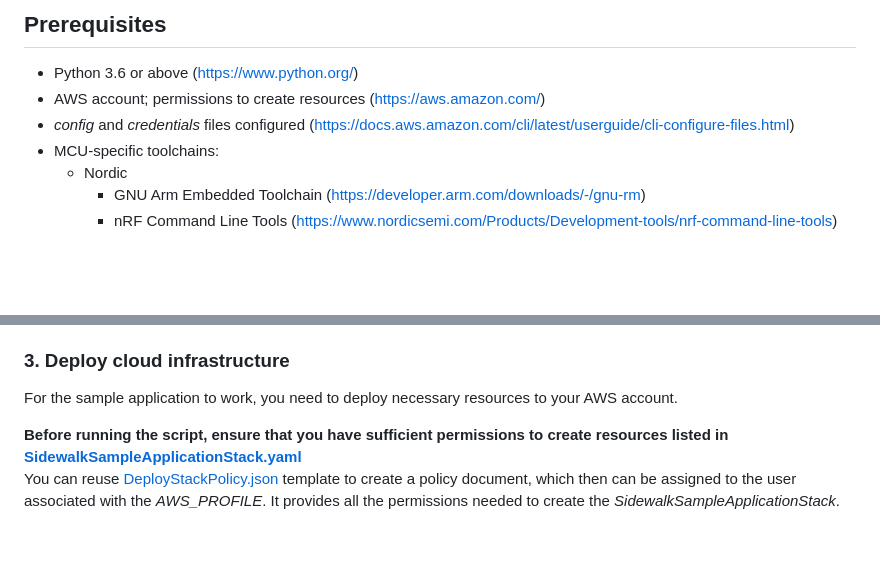
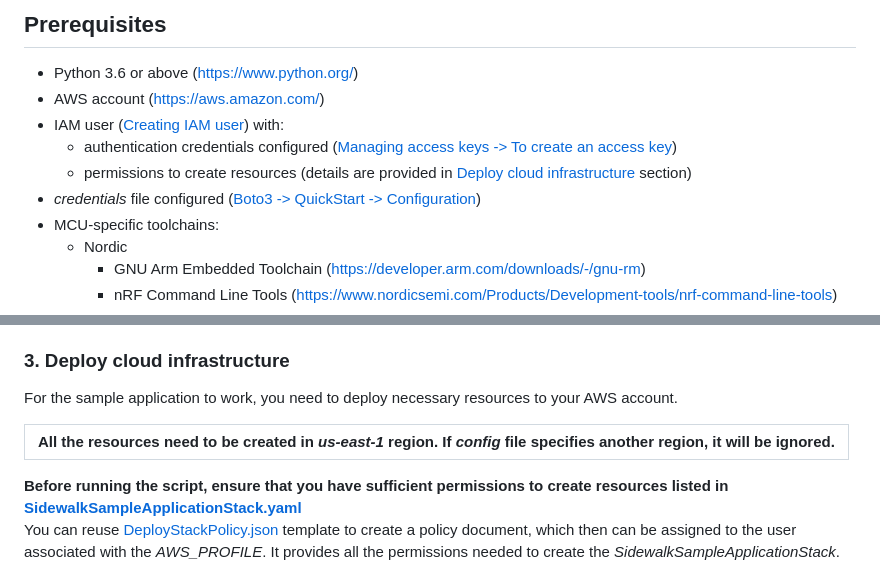
Before and after one commit to aws-samples/aws-iot-core-for-amazon-sidewalk-sample-app, a Markdown page: README.md, 2 parts joined by grey strips. Rendered like a GitHub page; blank space fills up the shorter version.

Commit message:
Update readme: prerequisites + region disclaimer

```diff
--- a/README.md
+++ b/README.md
@@ -20,8 +20,11 @@ Installation and configuration of the gateway is not covered in this readme.
 
 ## Prerequisites
 - Python 3.6 or above (https://www.python.org/)
-- AWS account; permissions to create resources (https://aws.amazon.com/)
-- *config* and *credentials* files configured (https://docs.aws.amazon.com/cli/latest/userguide/cli-configure-files.html)
+- AWS account (https://aws.amazon.com/)
+- IAM user ([Creating IAM user](https://docs.aws.amazon.com/IAM/latest/UserGuide/id_users_create.html#id_users_create_console)) with:
+  - authentication credentials configured ([Managing access keys -> To create an access key](https://docs.aws.amazon.com/IAM/latest/UserGuide/id_credentials_access-keys.html#Using_CreateAccessKey))
+  - permissions to create resources (details are provided in [Deploy cloud infrastructure](#3.-Deploy-cloud-infrastructure) section)
+- *credentials* file configured ([Boto3 -> QuickStart -> Configuration](https://boto3.amazonaws.com/v1/documentation/api/latest/guide/quickstart.html#configuration))
 - MCU-specific toolchains:
     - Nordic
         - GNU Arm Embedded Toolchain (https://developer.arm.com/downloads/-/gnu-rm)
@@ -76,6 +79,9 @@ Fill out [config](./config.yaml) file with your details (or leave default values
 
 For the sample application to work, you need to deploy necessary resources to your AWS account.
 
+|All the resources need to be created in *us-east-1* region. If *config* file specifies another region, it will be ignored.
+|---|
+
 **Before running the script, ensure that you have sufficient permissions to create resources listed in [SidewalkSampleApplicationStack.yaml](./ApplicationServerDeployment/template/SidewalkSampleApplicationStack.yaml)**
 You can reuse [DeployStackPolicy.json](./ApplicationServerDeployment/template/DeployStackPolicy.json) template to create a policy document, which then can be assigned to the user associated with the *AWS_PROFILE*. It provides all the permissions needed to create the *SidewalkSampleApplicationStack*.
 In order to do so:
```
Also changed, not shown: other parts of README.md (+1 -1 lines).
